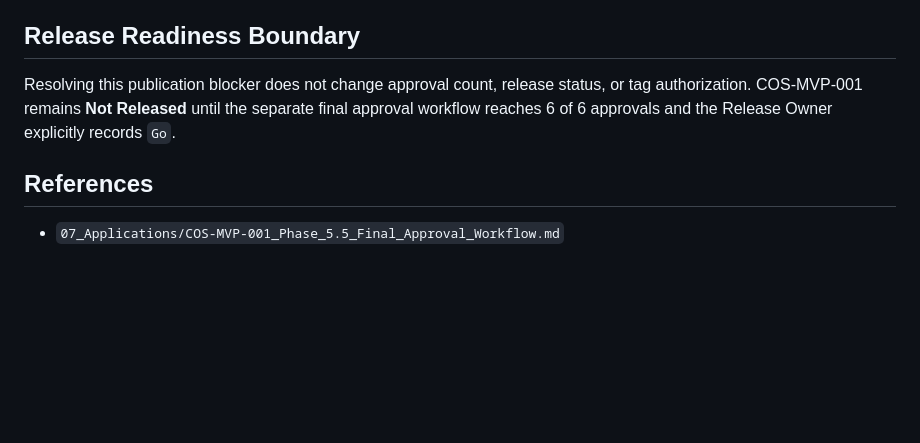
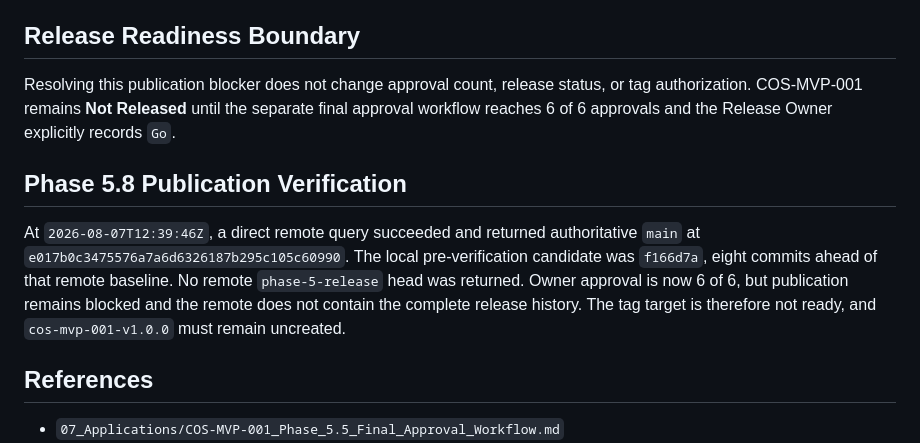
Before and after one commit to CCalabrese-ai/CreatorOS-Foundry, a Markdown page: 07_Applications/COS-MVP-001_Phase_5.5_GitHub_Publication_Blocker.md, the part around the change. Rendered like a GitHub page; blank space fills up the shorter version.

```diff
--- a/07_Applications/COS-MVP-001_Phase_5.5_GitHub_Publication_Blocker.md
+++ b/07_Applications/COS-MVP-001_Phase_5.5_GitHub_Publication_Blocker.md
@@ -57,6 +57,10 @@ After publication, verify remote `main` contains the complete ordered history an
 
 Resolving this publication blocker does not change approval count, release status, or tag authorization. COS-MVP-001 remains **Not Released** until the separate final approval workflow reaches 6 of 6 approvals and the Release Owner explicitly records `Go`.
 
+## Phase 5.8 Publication Verification
+
+At `2026-08-07T12:39:46Z`, a direct remote query succeeded and returned authoritative `main` at `e017b0c3475576a7a6d6326187b295c105c60990`. The local pre-verification candidate was `f166d7a`, eight commits ahead of that remote baseline. No remote `phase-5-release` head was returned. Owner approval is now 6 of 6, but publication remains blocked and the remote does not contain the complete release history. The tag target is therefore not ready, and `cos-mvp-001-v1.0.0` must remain uncreated.
+
 ## References
 
 - `07_Applications/COS-MVP-001_Phase_5.5_Final_Approval_Workflow.md`
```
Also changed, not shown: 07_Applications/COS-MVP-001_Phase_5.0_Launch_Checklist.md (+16 -0 lines), 07_Applications/COS-MVP-001_Phase_5.8_Final_Launch_Verification.md (added, +109 -0 lines).
